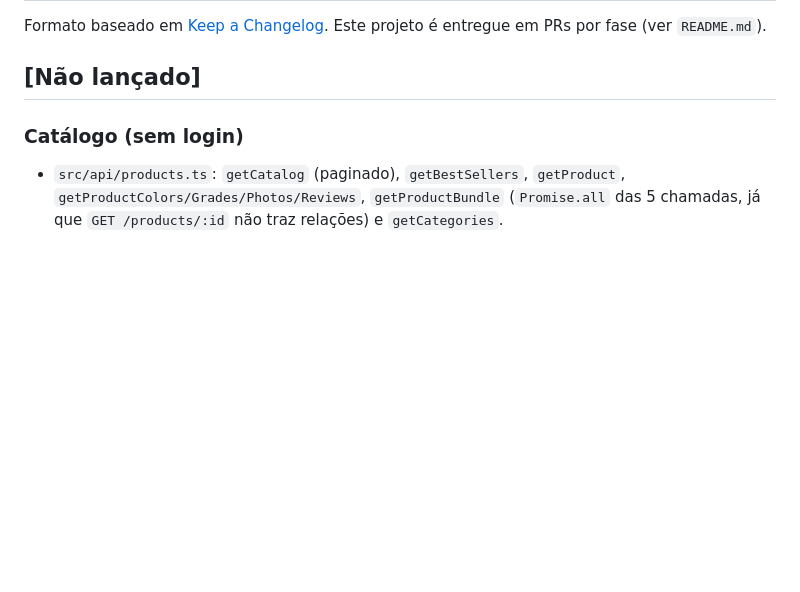
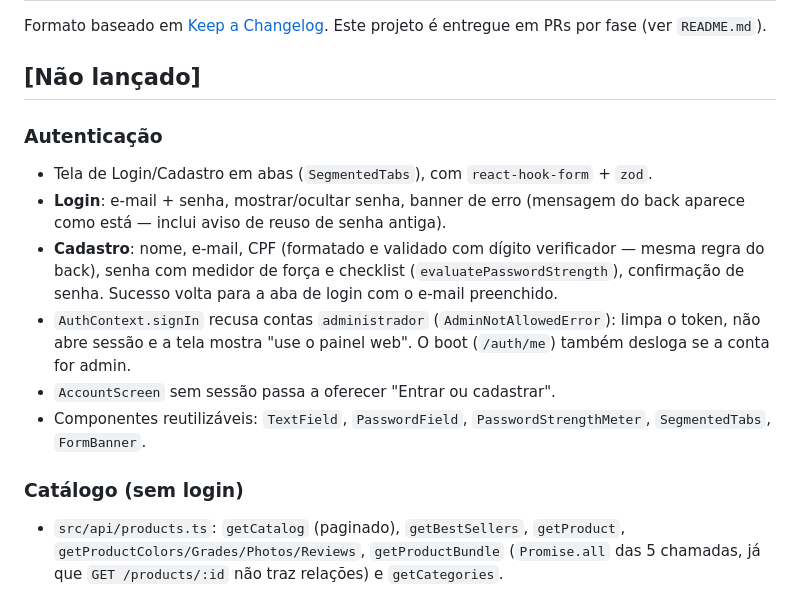
Before and after one commit to LuizZamzicki/agnus-mobile, a Markdown page: CHANGELOG.md, the part around the change. Rendered like a GitHub page; blank space fills up the shorter version.

Commit message:
docs: registra a etapa de autenticação no changelog
Co-Authored-By: Claude Sonnet 5 <noreply@anthropic.com>

```diff
--- a/CHANGELOG.md
+++ b/CHANGELOG.md
@@ -4,6 +4,21 @@ Formato baseado em [Keep a Changelog](https://keepachangelog.com/pt-BR/1.1.0/).
 Este projeto é entregue em PRs por fase (ver `README.md`).
 
 ## [Não lançado]
+
+### Autenticação
+
+- Tela de Login/Cadastro em abas (`SegmentedTabs`), com `react-hook-form` + `zod`.
+- **Login**: e-mail + senha, mostrar/ocultar senha, banner de erro (mensagem do back
+  aparece como está — inclui aviso de reuso de senha antiga).
+- **Cadastro**: nome, e-mail, CPF (formatado e validado com dígito verificador — mesma
+  regra do back), senha com medidor de força e checklist (`evaluatePasswordStrength`),
+  confirmação de senha. Sucesso volta para a aba de login com o e-mail preenchido.
+- `AuthContext.signIn` recusa contas `administrador` (`AdminNotAllowedError`): limpa o
+  token, não abre sessão e a tela mostra "use o painel web". O boot (`/auth/me`)
+  também desloga se a conta for admin.
+- `AccountScreen` sem sessão passa a oferecer "Entrar ou cadastrar".
+- Componentes reutilizáveis: `TextField`, `PasswordField`, `PasswordStrengthMeter`,
+  `SegmentedTabs`, `FormBanner`.
 
 ### Catálogo (sem login)
 
```
